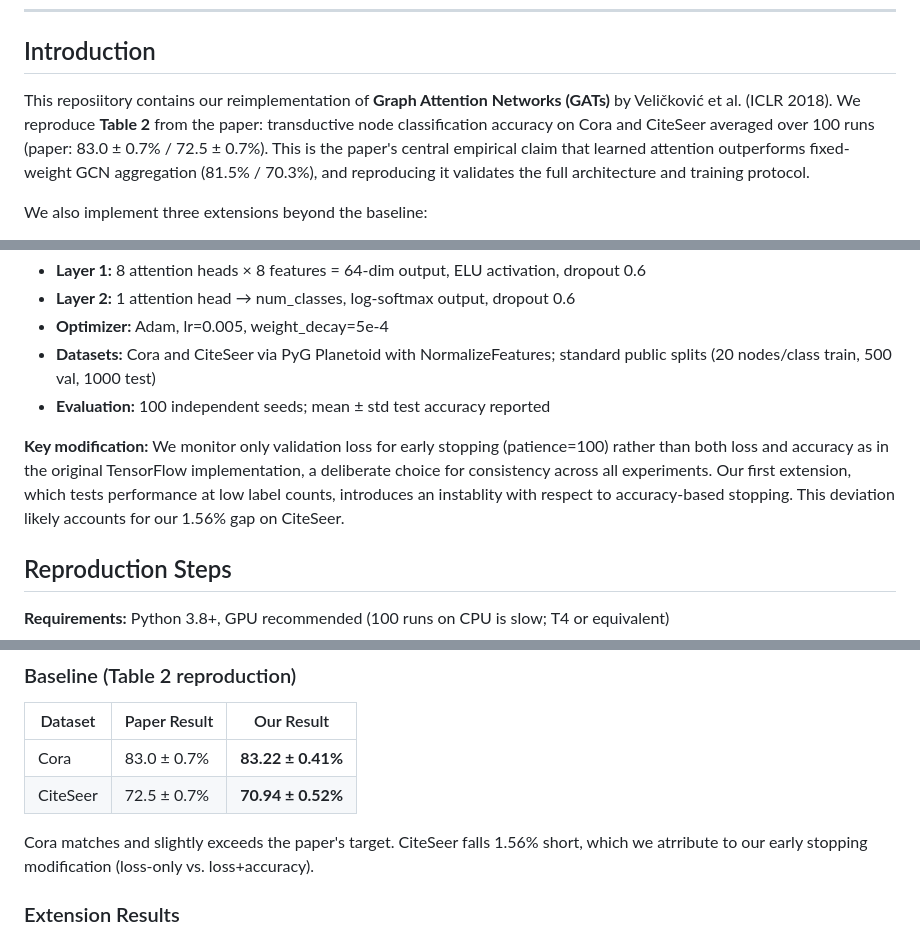
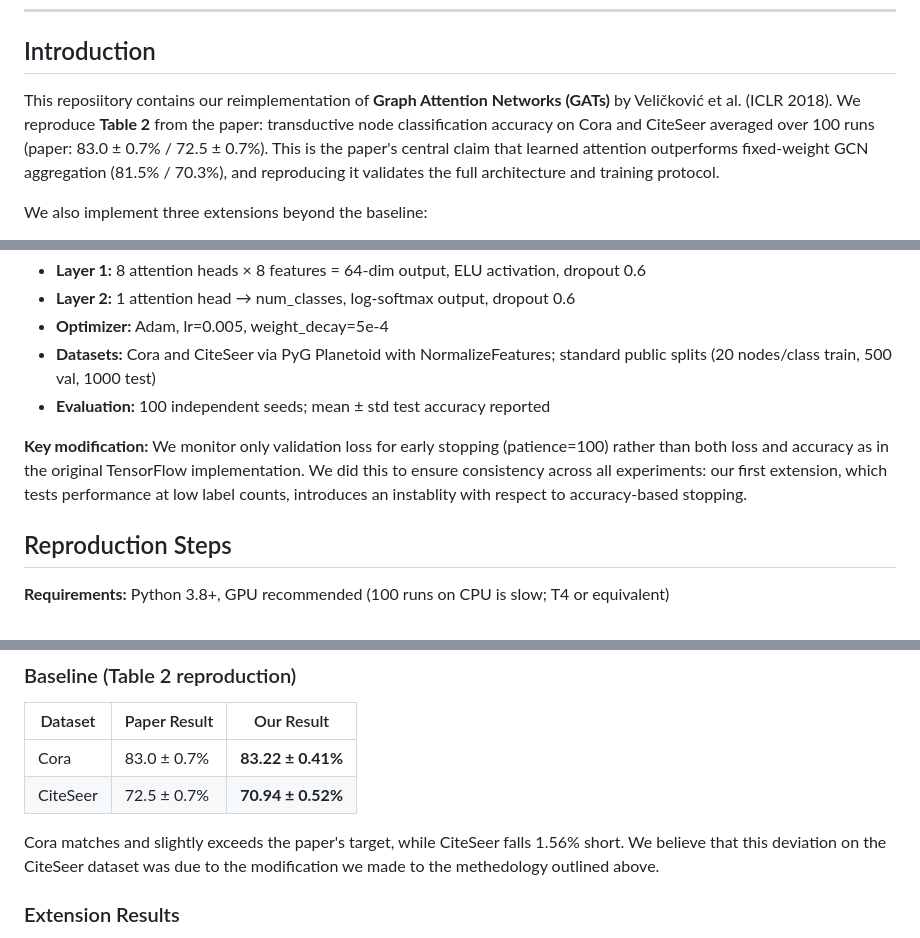
Before and after one commit to yash-chatha/gat-reimplementation, a Markdown page: README.md, 3 parts joined by grey strips. GitHub-like rendering.

Commit message:
Fix typos and enhance clarity in README
Corrected typos and improved clarity in the README.

```diff
--- a/README.md
+++ b/README.md
@@ -9,7 +9,7 @@ Paper: [Graph Attention Networks, Veličković et al., ICLR 2018](https://arxiv.
 
 ## Introduction
 
-This reposiitory contains our reimplementation of **Graph Attention Networks (GATs)** by Veličković et al. (ICLR 2018). We reproduce **Table 2** from the paper: transductive node classification accuracy on Cora and CiteSeer averaged over 100 runs (paper: 83.0 ± 0.7% / 72.5 ± 0.7%). This is the paper's central empirical claim that learned attention outperforms fixed-weight GCN aggregation (81.5% / 70.3%), and reproducing it validates the full architecture and training protocol.
+This reposiitory contains our reimplementation of **Graph Attention Networks (GATs)** by Veličković et al. (ICLR 2018). We reproduce **Table 2** from the paper: transductive node classification accuracy on Cora and CiteSeer averaged over 100 runs (paper: 83.0 ± 0.7% / 72.5 ± 0.7%). This is the paper's central claim that learned attention outperforms fixed-weight GCN aggregation (81.5% / 70.3%), and reproducing it validates the full architecture and training protocol.
 
 We also implement three extensions beyond the baseline:
 - **Low-Label Benchmark:** GAT accuracy vs. fraction of training labels (0.1–1.0)
@@ -44,7 +44,7 @@ We implement a 2-layer GAT using PyTorch Geometric's `GATConv`, matching the pap
 - **Datasets:** Cora and CiteSeer via PyG Planetoid with NormalizeFeatures; standard public splits (20 nodes/class train, 500 val, 1000 test)
 - **Evaluation:** 100 independent seeds; mean ± std test accuracy reported
 
-**Key modification:** We monitor only validation loss for early stopping (patience=100) rather than both loss and accuracy as in the original TensorFlow implementation, a deliberate choice for consistency across all experiments. Our first extension, which tests performance at low label counts, introduces an instablity with respect to accuracy-based stopping. This deviation likely accounts for our 1.56% gap on CiteSeer.
+**Key modification:** We monitor only validation loss for early stopping (patience=100) rather than both loss and accuracy as in the original TensorFlow implementation. We did this to ensure consistency across all experiments: our first extension, which tests performance at low label counts, introduces an instablity with respect to accuracy-based stopping.
 
 
 ## Reproduction Steps
@@ -80,7 +80,7 @@ Open `notebooks/GAT_Colab.ipynb` in Google Colab with GPU enabled (Runtime → C
 | Cora     | 83.0 ± 0.7% | **83.22 ± 0.41%** |
 | CiteSeer | 72.5 ± 0.7% | **70.94 ± 0.52%** |
 
-Cora matches and slightly exceeds the paper's target. CiteSeer falls 1.56% short, which we atrribute to our early stopping modification (loss-only vs. loss+accuracy).
+Cora matches and slightly exceeds the paper's target, while CiteSeer falls 1.56% short. We believe that this deviation on the CiteSeer dataset was due to the modification we made to the methedology outlined above.
 
 ### Extension Results
 
```
Also changed, not shown: other parts of README.md (+1 -1 lines).
